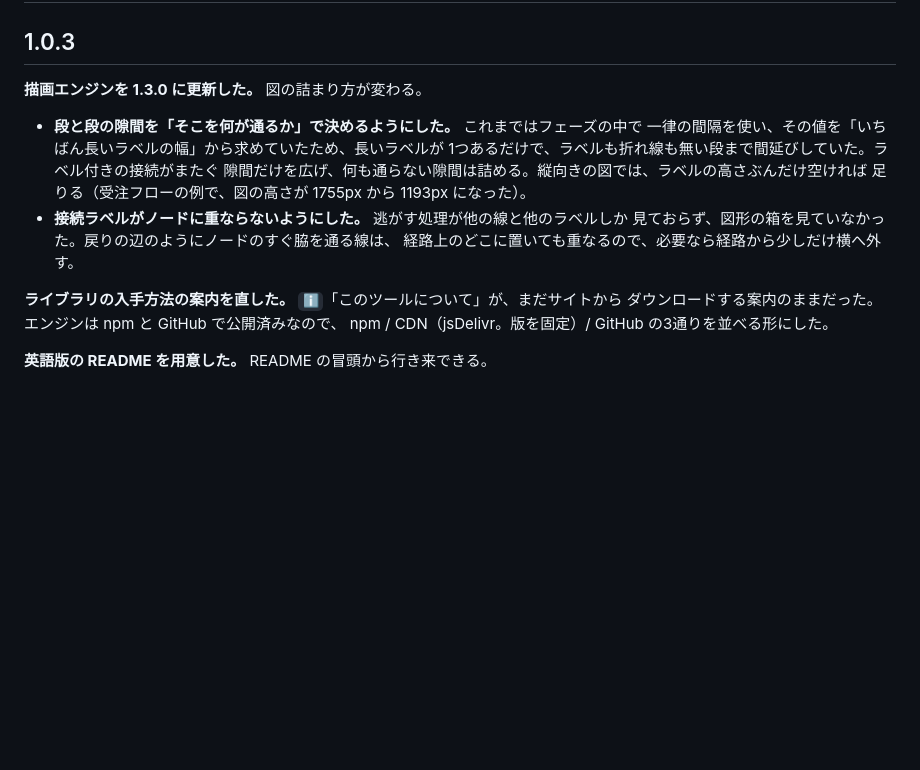
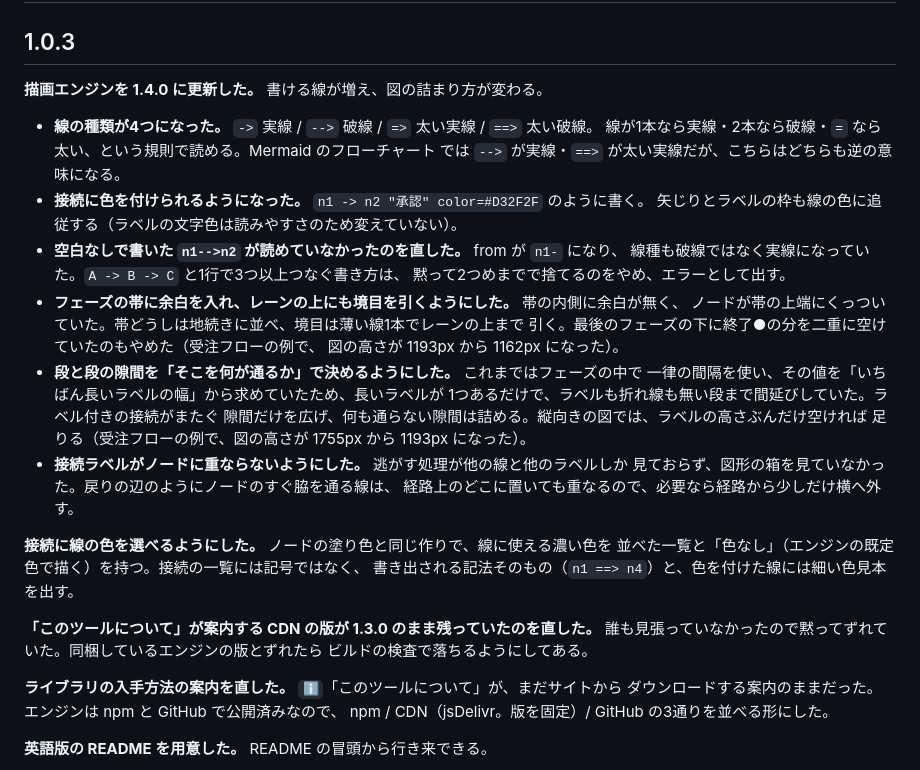
Before and after one commit to Tossie85/swimlane-gui-studio, a Markdown page: CHANGELOG.md, the part around the change. Rendered like a GitHub page; blank space fills up the shorter version.

```diff
--- a/CHANGELOG.md
+++ b/CHANGELOG.md
@@ -2,8 +2,20 @@
 
 ## 1.0.3
 
-**描画エンジンを 1.3.0 に更新した。** 図の詰まり方が変わる。
+**描画エンジンを 1.4.0 に更新した。** 書ける線が増え、図の詰まり方が変わる。
 
+- **線の種類が4つになった。** `->` 実線 / `-->` 破線 / `=>` 太い実線 / `==>` 太い破線。
+  線が1本なら実線・2本なら破線・`=` なら太い、という規則で読める。Mermaid のフローチャート
+  では `-->` が実線・`==>` が太い実線だが、こちらはどちらも逆の意味になる。
+- **接続に色を付けられるようになった。** `n1 -> n2 "承認" color=#D32F2F` のように書く。
+  矢じりとラベルの枠も線の色に追従する（ラベルの文字色は読みやすさのため変えていない）。
+- **空白なしで書いた `n1-->n2` が読めていなかったのを直した。** from が `n1-` になり、
+  線種も破線ではなく実線になっていた。`A -> B -> C` と1行で3つ以上つなぐ書き方は、
+  黙って2つめまでで捨てるのをやめ、エラーとして出す。
+- **フェーズの帯に余白を入れ、レーンの上にも境目を引くようにした。** 帯の内側に余白が無く、
+  ノードが帯の上端にくっついていた。帯どうしは地続きに並べ、境目は薄い線1本でレーンの上まで
+  引く。最後のフェーズの下に終了●の分を二重に空けていたのもやめた（受注フローの例で、
+  図の高さが 1193px から 1162px になった）。
 - **段と段の隙間を「そこを何が通るか」で決めるようにした。** これまではフェーズの中で
   一律の間隔を使い、その値を「いちばん長いラベルの幅」から求めていたため、長いラベルが
   1つあるだけで、ラベルも折れ線も無い段まで間延びしていた。ラベル付きの接続がまたぐ
@@ -12,6 +24,14 @@
 - **接続ラベルがノードに重ならないようにした。** 逃がす処理が他の線と他のラベルしか
   見ておらず、図形の箱を見ていなかった。戻りの辺のようにノードのすぐ脇を通る線は、
   経路上のどこに置いても重なるので、必要なら経路から少しだけ横へ外す。
+
+**接続に線の色を選べるようにした。** ノードの塗り色と同じ作りで、線に使える濃い色を
+並べた一覧と「色なし」（エンジンの既定色で描く）を持つ。接続の一覧には記号ではなく、
+書き出される記法そのもの（`n1 ==> n4`）と、色を付けた線には細い色見本を出す。
+
+**「このツールについて」が案内する CDN の版が 1.3.0 のまま残っていたのを直した。**
+誰も見張っていなかったので黙ってずれていた。同梱しているエンジンの版とずれたら
+ビルドの検査で落ちるようにしてある。
 
 **ライブラリの入手方法の案内を直した。** `ℹ️`「このツールについて」が、まだサイトから
 ダウンロードする案内のままだった。エンジンは npm と GitHub で公開済みなので、
```
Also changed, not shown: README.en.md (+10 -10 lines), README.md (+10 -10 lines), docs/example.en.png, docs/example.png.
